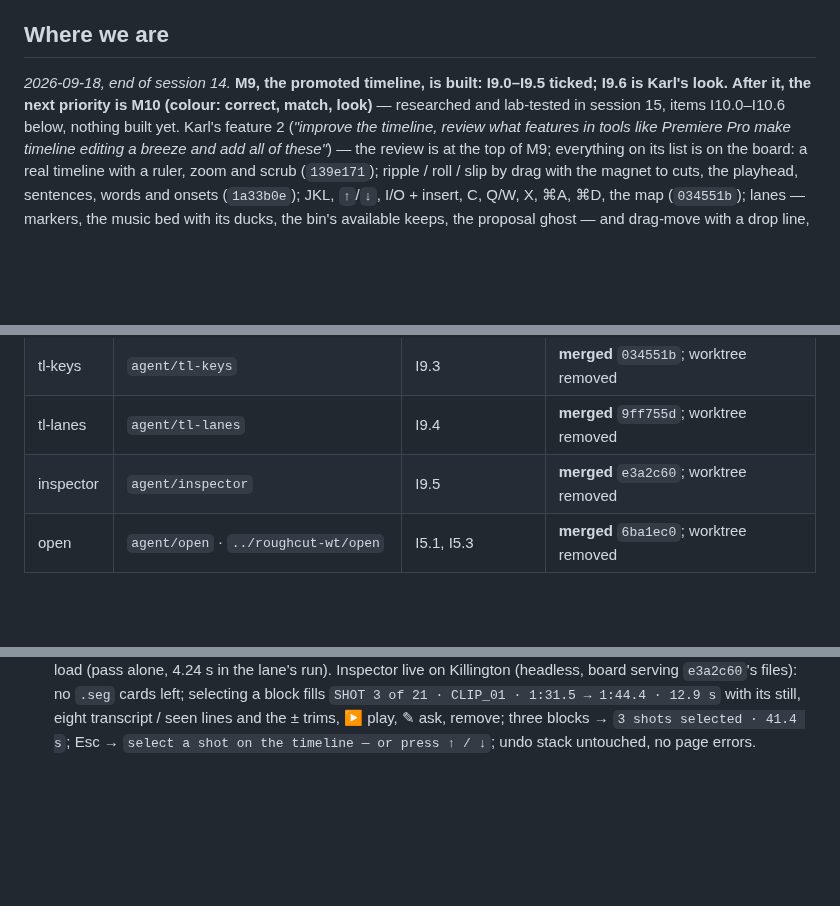
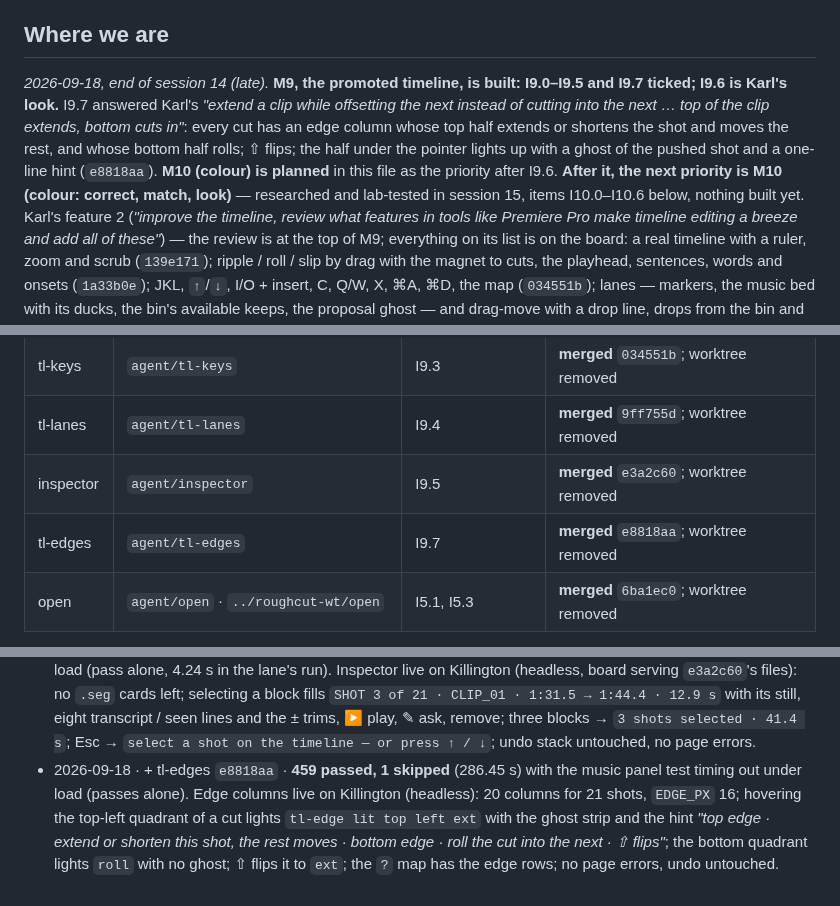
Before and after one commit to swansk/roughcut, a Markdown page: docs/INTAKE.md, 3 parts joined by grey strips. GitHub-like rendering; blank space fills up the shorter version.

Commit message:
docs: I9.7 merged and live; M10 next after Karl's look
Co-Authored-By: Claude Fable 5.1 <noreply@anthropic.com>

```diff
--- a/docs/INTAKE.md
+++ b/docs/INTAKE.md
@@ -55,8 +55,12 @@ until R11.
 
 ## Where we are
 
-_2026-09-18, end of session 14._ **M9, the promoted timeline, is built: I9.0–I9.5 ticked;
-I9.6 is Karl's look.** **After it, the next priority is M10 (colour: correct, match, look)** — researched and lab-tested in session 15, items I10.0–I10.6 below, nothing built yet. Karl's feature 2 (*"improve the timeline, review what features in tools
+_2026-09-18, end of session 14 (late)._ **M9, the promoted timeline, is built: I9.0–I9.5 and
+I9.7 ticked; I9.6 is Karl's look.** I9.7 answered Karl's *"extend a clip while offsetting the
+next instead of cutting into the next … top of the clip extends, bottom cuts in"*: every cut has
+an edge column whose top half extends or shortens the shot and moves the rest, and whose bottom
+half rolls; ⇧ flips; the half under the pointer lights up with a ghost of the pushed shot and a
+one-line hint (`e8818aa`). **M10 (colour) is planned** in this file as the priority after I9.6. **After it, the next priority is M10 (colour: correct, match, look)** — researched and lab-tested in session 15, items I10.0–I10.6 below, nothing built yet. Karl's feature 2 (*"improve the timeline, review what features in tools
 like Premiere Pro make timeline editing a breeze and add all of these"*) — the review is at
 the top of M9; everything on its list is on the board: a real timeline with a ruler, zoom and
 scrub (`139e171`); ripple / roll / slip by drag with the magnet to cuts, the playhead,
@@ -792,6 +796,7 @@ frames, `out/sheet_looks2.jpg` (16 frames × original/balanced/crisp/alpine/film
 | tl-keys | `agent/tl-keys` | I9.3 | **merged** `034551b`; worktree removed |
 | tl-lanes | `agent/tl-lanes` | I9.4 | **merged** `9ff755d`; worktree removed |
 | inspector | `agent/inspector` | I9.5 | **merged** `e3a2c60`; worktree removed |
+| tl-edges | `agent/tl-edges` | I9.7 | **merged** `e8818aa`; worktree removed |
 | open | `agent/open` · `../roughcut-wt/open` | I5.1, I5.3 | **merged** `6ba1ec0`; worktree removed |
 
 Lanes touch disjoint files by design: `bin` → `revise.py`, `selects.py`, tests; `floor` →
@@ -934,3 +939,10 @@ them. Every lane adds its own CHANGELOG bullet; integration keeps all of them.
   transcript / seen lines and the ± trims, ▶ play, ✎ ask, remove; three blocks → `3 shots
   selected · 41.4 s`; Esc → `select a shot on the timeline — or press ↑ / ↓`; undo stack
   untouched, no page errors.
+- 2026-09-18 · + tl-edges `e8818aa` · **459 passed, 1 skipped** (286.45 s) with the music
+  panel test timing out under load (passes alone). Edge columns live on Killington (headless):
+  20 columns for 21 shots, `EDGE_PX` 16; hovering the top-left quadrant of a cut lights
+  `tl-edge lit top left ext` with the ghost strip and the hint *"top edge · extend or shorten
+  this shot, the rest moves · bottom edge · roll the cut into the next · ⇧ flips"*; the bottom
+  quadrant lights `roll` with no ghost; ⇧ flips it to `ext`; the `?` map has the edge rows;
+  no page errors, undo untouched.
```
Also changed, not shown: CHANGELOG.md (+2 -0 lines).
